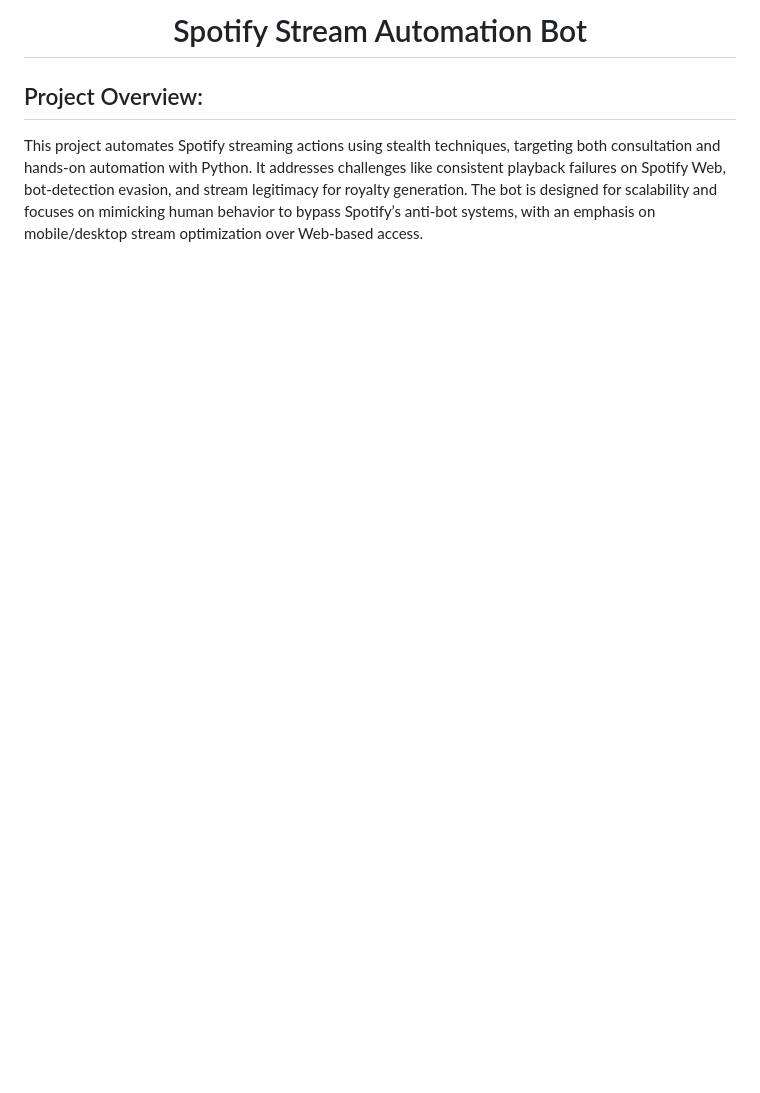
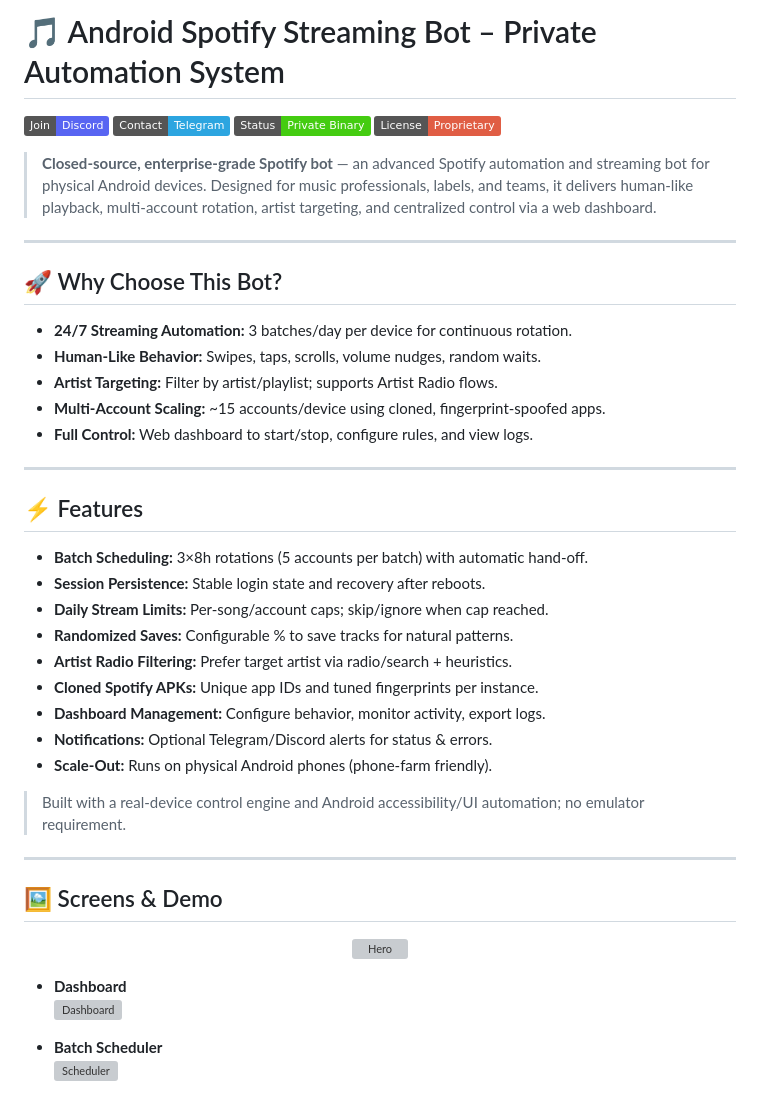
Before and after one commit to Appilot123/Spotify-Stream-Automation-Bot, a Markdown page: README.md, the part around the change printed below. Drawn GitHub-style; badges without logos; blank space fills up the shorter version; grey boxes are pictures that could not be loaded.

```diff
--- a/README.md
+++ b/README.md
@@ -1,4 +1,45 @@
-<h1 align="center">Spotify Stream Automation Bot</h1>
+# 🎵 Android Spotify Streaming Bot – Private Automation System
+[![Join Discord](https://img.shields.io/badge/Join-Discord-5865F2?logo=discord)](https://discord.gg/vBu9huKBvy)
+[![Contact on Telegram](https://img.shields.io/badge/Contact-Telegram-2CA5E0?logo=telegram)](https://t.me/devpilot1)
+[![Status](https://img.shields.io/badge/Status-Private%20Binary-success)](#)
+[![License](https://img.shields.io/badge/License-Proprietary-red)](#)
 
-## Project Overview:
-This project automates Spotify streaming actions using stealth techniques, targeting both consultation and hands-on automation with Python. It addresses challenges like consistent playback failures on Spotify Web, bot-detection evasion, and stream legitimacy for royalty generation. The bot is designed for scalability and focuses on mimicking human behavior to bypass Spotify’s anti-bot systems, with an emphasis on mobile/desktop stream optimization over Web-based access.
+ > **Closed-source, enterprise-grade Spotify bot** — an advanced Spotify automation and streaming bot for physical Android devices. Designed for music professionals, labels, and teams, it delivers human‑like playback, multi‑account rotation, artist targeting, and centralized control via a web dashboard.
+
+---
+
+## 🚀 Why Choose This Bot?
+- **24/7 Streaming Automation:** 3 batches/day per device for continuous rotation.
+- **Human‑Like Behavior:** Swipes, taps, scrolls, volume nudges, random waits.
+- **Artist Targeting:** Filter by artist/playlist; supports Artist Radio flows.
+- **Multi‑Account Scaling:** ~15 accounts/device using cloned, fingerprint‑spoofed apps.
+- **Full Control:** Web dashboard to start/stop, configure rules, and view logs.
+
+---
+
+## ⚡ Features
+- **Batch Scheduling:** 3×8h rotations (5 accounts per batch) with automatic hand‑off.
+- **Session Persistence:** Stable login state and recovery after reboots.
+- **Daily Stream Limits:** Per‑song/account caps; skip/ignore when cap reached.
+- **Randomized Saves:** Configurable % to save tracks for natural patterns.
+- **Artist Radio Filtering:** Prefer target artist via radio/search + heuristics.
+- **Cloned Spotify APKs:** Unique app IDs and tuned fingerprints per instance.
+- **Dashboard Management:** Configure behavior, monitor activity, export logs.
+- **Notifications:** Optional Telegram/Discord alerts for status & errors.
+- **Scale-Out:** Runs on physical Android phones (phone‑farm friendly).
+
+> Built with a real‑device control engine and Android accessibility/UI automation; no emulator requirement.
+
+---
+
+## 🖼 Screens & Demo
+<p align="center">
+  <img src="assets/hero_banner.png" width="900" alt="Hero"/>
+</p>
+
+- **Dashboard**
+  <img src="assets/dashboard.png" width="900" alt="Dashboard"/>
+
+- **Batch Scheduler**
+  <img src="assets/scheduler.png" width="900" alt="Scheduler"/>
+
```
Also changed, not shown: other parts of README.md (+72 -79 lines).
